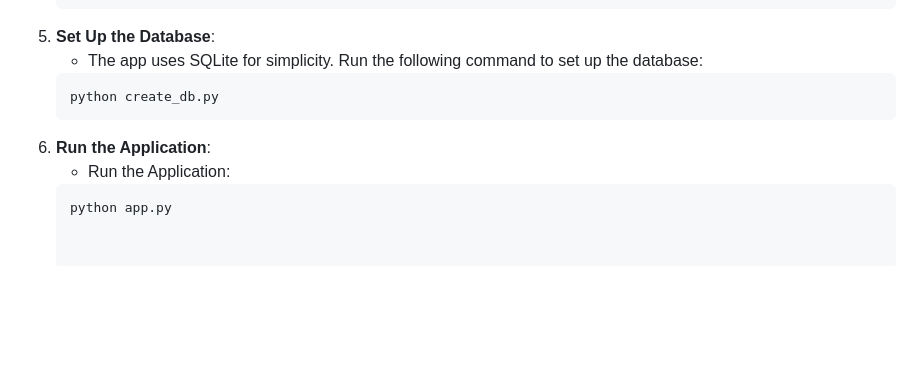
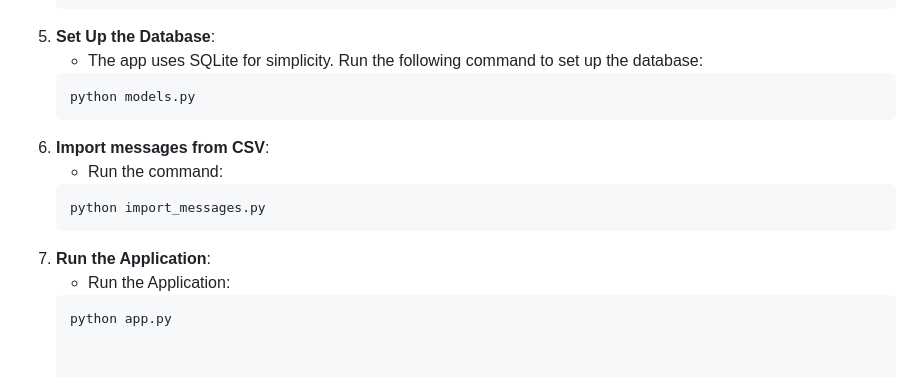
Before and after one commit to vasanthii12/messaging-app, a Markdown page: README.md, the part around the change. Drawn GitHub-style; blank space fills up the shorter version.

````diff
--- a/README.md
+++ b/README.md
@@ -82,8 +82,12 @@ By following these steps, you'll be up and running with the application locally!
 5. **Set Up the Database**:
    - The app uses SQLite for simplicity. Run the following command to set up the database:
    ```bash
-   python create_db.py
-6. **Run the Application**:
+   python models.py
+6. **Import messages from CSV**:
+   - Run the command:
+   ```bash
+   python import_messages.py
+7. **Run the Application**:
    - Run the Application:
    ```bash
    python app.py
````
